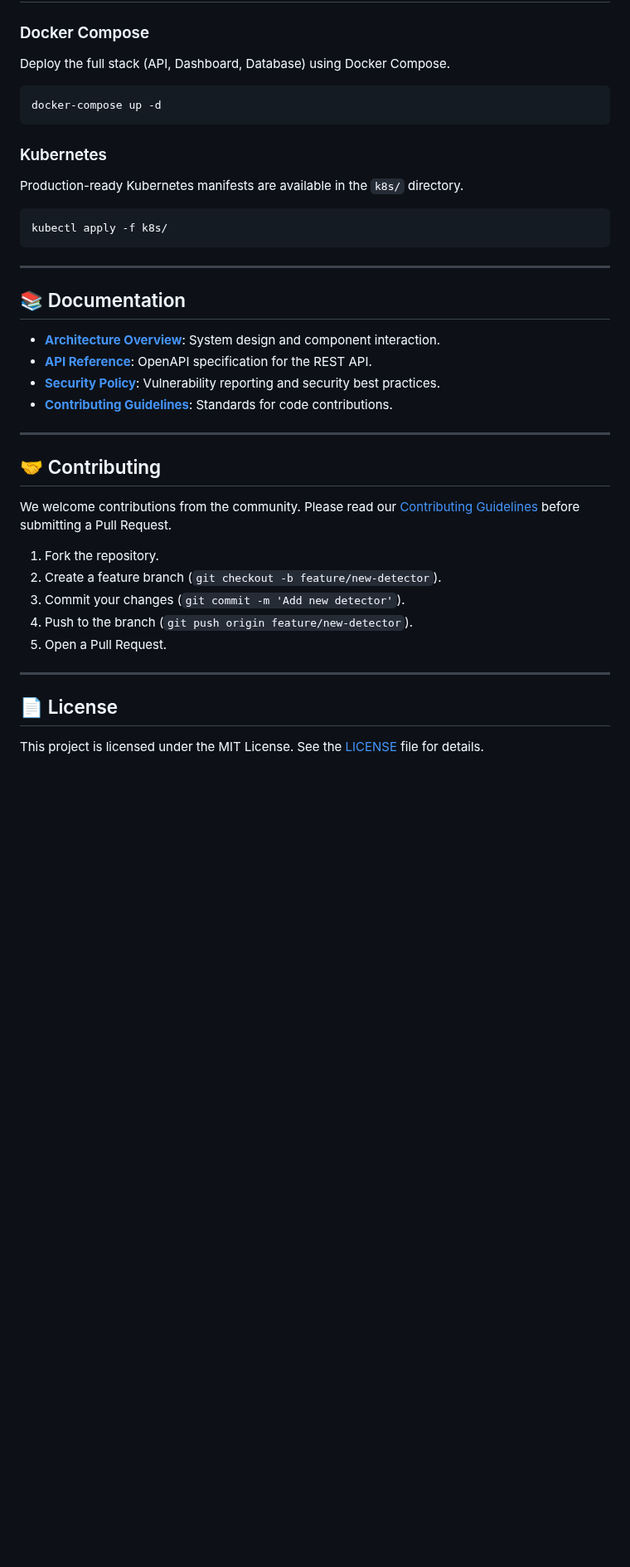
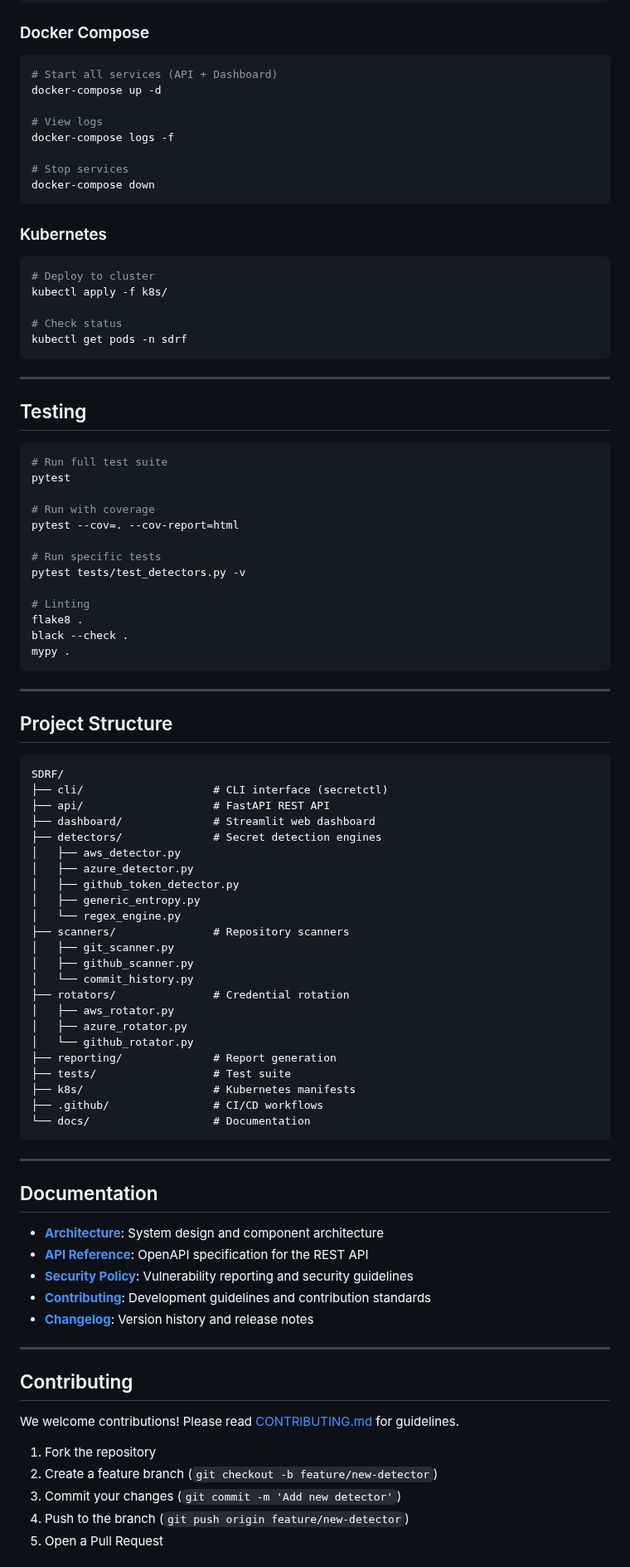
Before and after one commit to Raoof128/SDRF, a Markdown page: README.md, the part around one of its changes. Shown at 83% size. Drawn GitHub-style; blank space fills up the shorter version.

Commit message:
Complete rewrite of README based on actual implementation

````diff
--- a/README.md
+++ b/README.md
@@ -98,43 +180,96 @@ uvicorn api.server:app --host 0.0.0.0 --port 8000
 
 ### Docker Compose
 
-Deploy the full stack (API, Dashboard, Database) using Docker Compose.
+```bash
+# Start all services (API + Dashboard)
+docker-compose up -d
 
-```bash
-docker-compose up -d
+# View logs
+docker-compose logs -f
+
+# Stop services
+docker-compose down
 ```
 
 ### Kubernetes
 
-Production-ready Kubernetes manifests are available in the `k8s/` directory.
+```bash
+# Deploy to cluster
+kubectl apply -f k8s/
 
-```bash
-kubectl apply -f k8s/
+# Check status
+kubectl get pods -n sdrf
 ```
 
 ---
 
-## 📚 Documentation
+## Testing
 
-*   [**Architecture Overview**](ARCHITECTURE.md): System design and component interaction.
-*   [**API Reference**](API_DOCUMENTATION.md): OpenAPI specification for the REST API.
-*   [**Security Policy**](SECURITY.md): Vulnerability reporting and security best practices.
-*   [**Contributing Guidelines**](CONTRIBUTING.md): Standards for code contributions.
+```bash
+# Run full test suite
+pytest
+
+# Run with coverage
+pytest --cov=. --cov-report=html
+
+# Run specific tests
+pytest tests/test_detectors.py -v
+
+# Linting
+flake8 .
+black --check .
+mypy .
+```
 
 ---
 
-## 🤝 Contributing
+## Project Structure
 
-We welcome contributions from the community. Please read our [Contributing Guidelines](CONTRIBUTING.md) before submitting a Pull Request.
-
-1.  Fork the repository.
-2.  Create a feature branch (`git checkout -b feature/new-detector`).
-3.  Commit your changes (`git commit -m 'Add new detector'`).
-4.  Push to the branch (`git push origin feature/new-detector`).
-5.  Open a Pull Request.
+```
+SDRF/
+├── cli/                    # CLI interface (secretctl)
+├── api/                    # FastAPI REST API
+├── dashboard/              # Streamlit web dashboard
+├── detectors/              # Secret detection engines
+│   ├── aws_detector.py
+│   ├── azure_detector.py
+│   ├── github_token_detector.py
+│   ├── generic_entropy.py
+│   └── regex_engine.py
+├── scanners/               # Repository scanners
+│   ├── git_scanner.py
+│   ├── github_scanner.py
+│   └── commit_history.py
+├── rotators/               # Credential rotation
+│   ├── aws_rotator.py
+│   ├── azure_rotator.py
+│   └── github_rotator.py
+├── reporting/              # Report generation
+├── tests/                  # Test suite
+├── k8s/                    # Kubernetes manifests
+├── .github/                # CI/CD workflows
+└── docs/                   # Documentation
+```
 
 ---
 
-## 📄 License
+## Documentation
 
-This project is licensed under the MIT License. See the [LICENSE](LICENSE) file for details.
+- **[Architecture](ARCHITECTURE.md)**: System design and component architecture
+- **[API Reference](API_DOCUMENTATION.md)**: OpenAPI specification for the REST API
+- **[Security Policy](SECURITY.md)**: Vulnerability reporting and security guidelines
+- **[Contributing](CONTRIBUTING.md)**: Development guidelines and contribution standards
+- **[Changelog](CHANGELOG.md)**: Version history and release notes
+
+---
+
+## Contributing
+
+We welcome contributions! Please read [CONTRIBUTING.md](CONTRIBUTING.md) for guidelines.
+
+1. Fork the repository
+2. Create a feature branch (`git checkout -b feature/new-detector`)
+3. Commit your changes (`git commit -m 'Add new detector'`)
+4. Push to the branch (`git push origin feature/new-detector`)
+5. Open a Pull Request
+
````
Also changed, not shown: other parts of README.md (+130 -36 lines).
